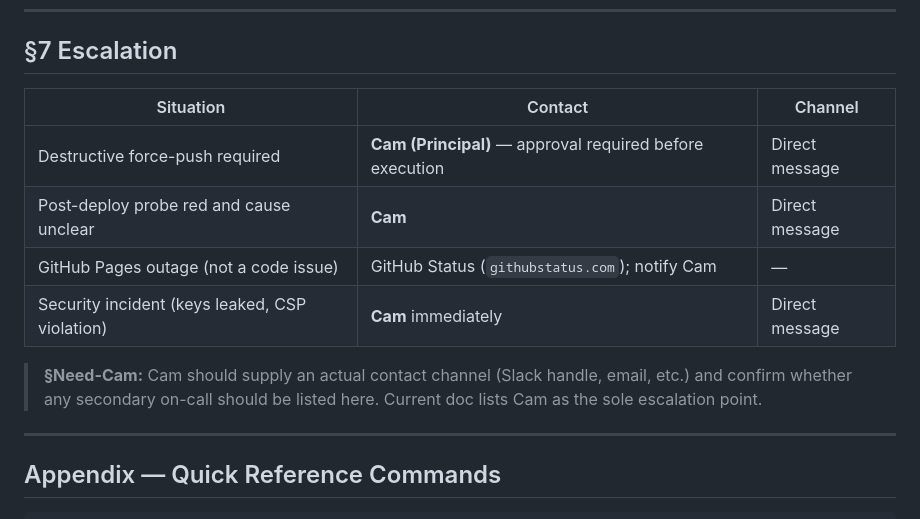
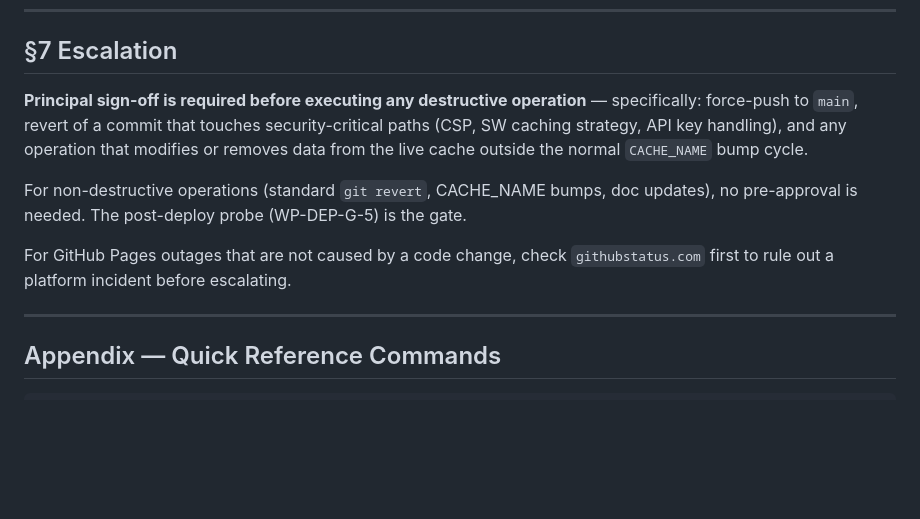
Before and after one commit to cameronhubbard642-eng/uebersetzungswerkstatt, a Markdown page: plans/runbooks/deploy-and-rollback.md, the part around the change. GitHub-like rendering; blank space fills up the shorter version.

Commit message:
docs(runbook): strip contact info from §7; abstract to Principal sign-off rule
Co-Authored-By: Claude Sonnet 4.6 <noreply@anthropic.com>

```diff
--- a/plans/runbooks/deploy-and-rollback.md
+++ b/plans/runbooks/deploy-and-rollback.md
@@ -227,14 +227,11 @@ If the wrong tip was already serving long enough that active users cached it: bu
 
 ## §7 Escalation
 
-| Situation | Contact | Channel |
-|---|---|---|
-| Destructive force-push required | **Cam (Principal)** — approval required before execution | Direct message |
-| Post-deploy probe red and cause unclear | **Cam** | Direct message |
-| GitHub Pages outage (not a code issue) | GitHub Status (`githubstatus.com`); notify Cam | — |
-| Security incident (keys leaked, CSP violation) | **Cam** immediately | Direct message |
+**Principal sign-off is required before executing any destructive operation** — specifically: force-push to `main`, revert of a commit that touches security-critical paths (CSP, SW caching strategy, API key handling), and any operation that modifies or removes data from the live cache outside the normal `CACHE_NAME` bump cycle.
 
-> **§Need-Cam:** Cam should supply an actual contact channel (Slack handle, email, etc.) and confirm whether any secondary on-call should be listed here. Current doc lists Cam as the sole escalation point.
+For non-destructive operations (standard `git revert`, CACHE_NAME bumps, doc updates), no pre-approval is needed. The post-deploy probe (WP-DEP-G-5) is the gate.
+
+For GitHub Pages outages that are not caused by a code change, check `githubstatus.com` first to rule out a platform incident before escalating.
 
 ---
 
```
